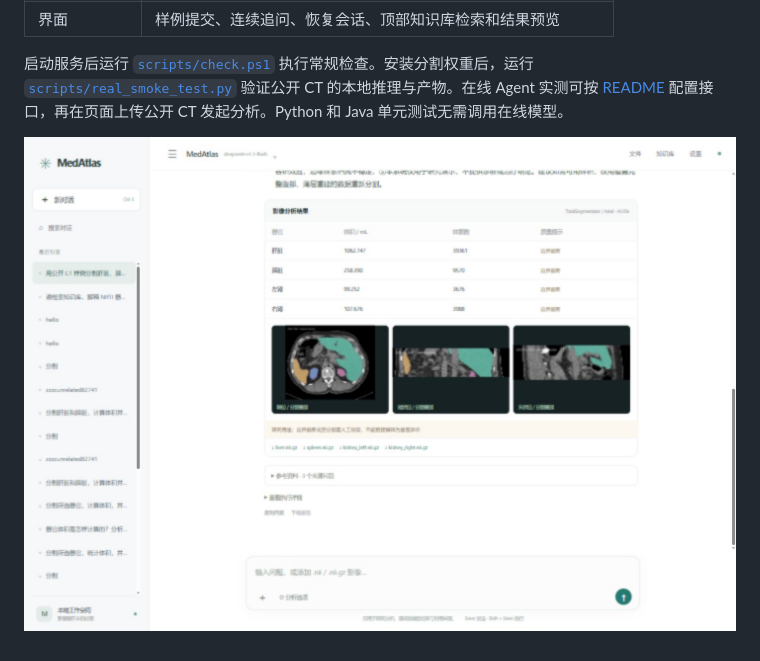
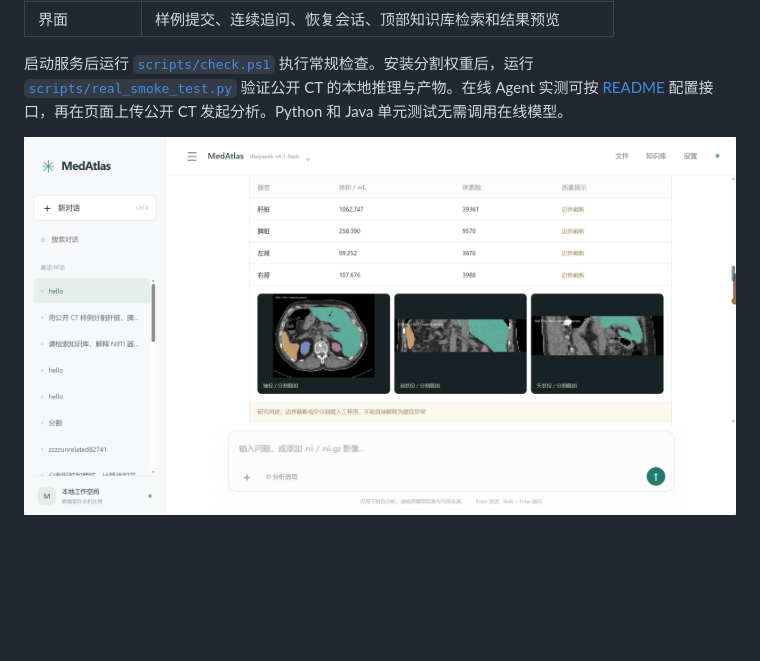
Before and after one commit to xuerong2024/Medical-Agent, a Markdown page: docs/验收说明.md, the part around the change. Rendered like a GitHub page; pictures changed too: docs/chat-ui.jpg (deleted), docs/chat-ui.png (added); blank space fills up the shorter version.

```diff
--- a/docs/验收说明.md
+++ b/docs/验收说明.md
@@ -26,4 +26,4 @@
 
 启动服务后运行 [`scripts/check.ps1`](../scripts/check.ps1) 执行常规检查。安装分割权重后，运行 [`scripts/real_smoke_test.py`](../scripts/real_smoke_test.py) 验证公开 CT 的本地推理与产物。在线 Agent 实测可按 [README](../README.md) 配置接口，再在页面上传公开 CT 发起分析。Python 和 Java 单元测试无需调用在线模型。
 
-![公开 CT 分析聊天界面](chat-ui.jpg)
+![公开 CT 分析聊天界面](chat-ui.png)
```
Also changed, not shown: README.md (+1 -1 lines).
